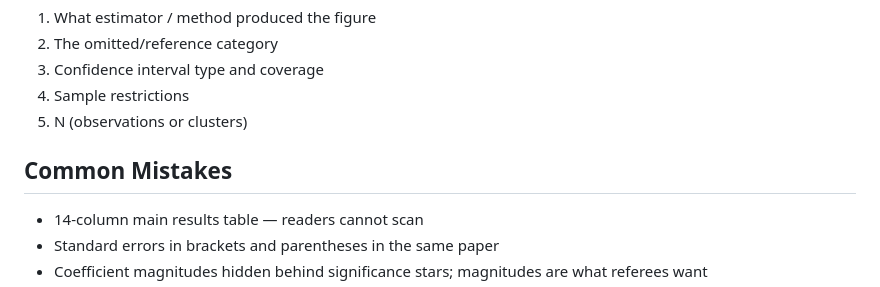
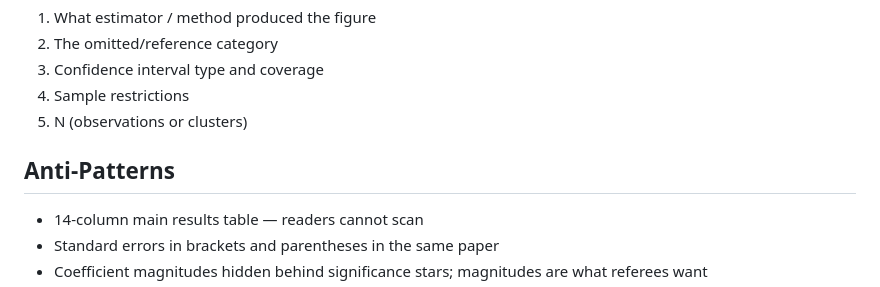
Before and after one commit to brycewang-stanford/AER-Skills, a Markdown page: skills/aer-tables-figures/SKILL.md, the part around the change. Rendered like a GitHub page.

```diff
--- a/skills/aer-tables-figures/SKILL.md
+++ b/skills/aer-tables-figures/SKILL.md
@@ -141,7 +141,7 @@ AER convention: `*** p<0.01, ** p<0.05, * p<0.1`. Some authors and Angrist-Pisch
 4. Sample restrictions
 5. N (observations or clusters)
 
-## Common Mistakes
+## Anti-Patterns
 
 - 14-column main results table — readers cannot scan
 - Standard errors in brackets and parentheses in the same paper
```
Also changed, not shown: skills/aer-consistency/SKILL.md (+1 -1 lines), skills/aer-introduction/SKILL.md (+2 -2 lines).
